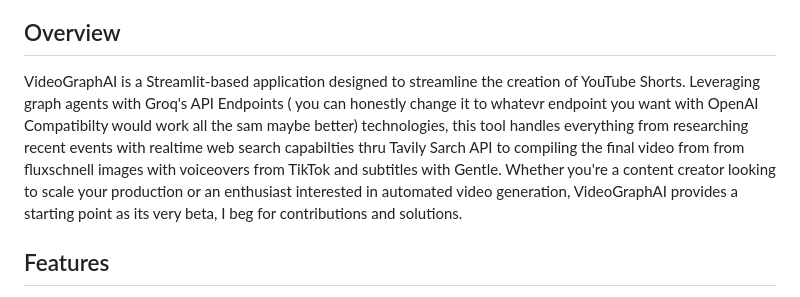
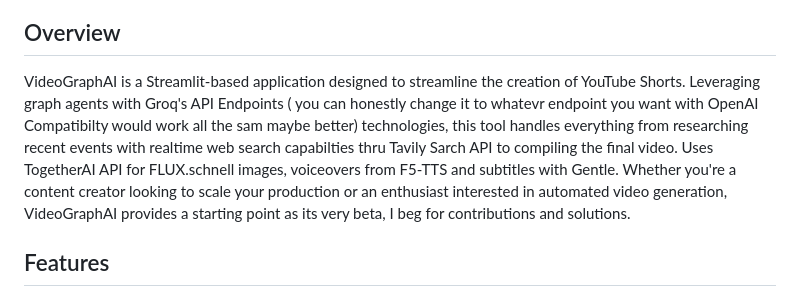
Before and after one commit to mikeoller82/VideoGraphAI, a Markdown page: README.md, the part around the change. Rendered like a GitHub page.

Commit message:
Update README.md
Signed-off-by: Mike Oller <126120051+mikeoller82@users.noreply.github.com>

```diff
--- a/README.md
+++ b/README.md
@@ -21,7 +21,7 @@
 
 ## Overview
 
-VideoGraphAI is a Streamlit-based application designed to streamline the creation of YouTube Shorts. Leveraging graph agents with Groq's API Endpoints ( you can honestly change it to whatevr endpoint you want with OpenAI Compatibilty  would work all the sam maybe better) technologies, this tool handles everything from researching recent events with realtime web search capabilties thru Tavily Sarch API to compiling the final video from from fluxschnell images with voiceovers from TikTok and subtitles with Gentle. Whether you're a content creator looking to scale your production or an enthusiast interested in automated video generation, VideoGraphAI provides a starting point as its very beta, I beg for contributions and  solutions.
+VideoGraphAI is a Streamlit-based application designed to streamline the creation of YouTube Shorts. Leveraging graph agents with Groq's API Endpoints ( you can honestly change it to whatevr endpoint you want with OpenAI Compatibilty  would work all the sam maybe better) technologies, this tool handles everything from researching recent events with realtime web search capabilties thru Tavily Sarch API to compiling the final video. Uses TogetherAI API for FLUX.schnell images, voiceovers from F5-TTS and subtitles with Gentle. Whether you're a content creator looking to scale your production or an enthusiast interested in automated video generation, VideoGraphAI provides a starting point as its very beta, I beg for contributions and  solutions.
 
 ## Features
 
```
